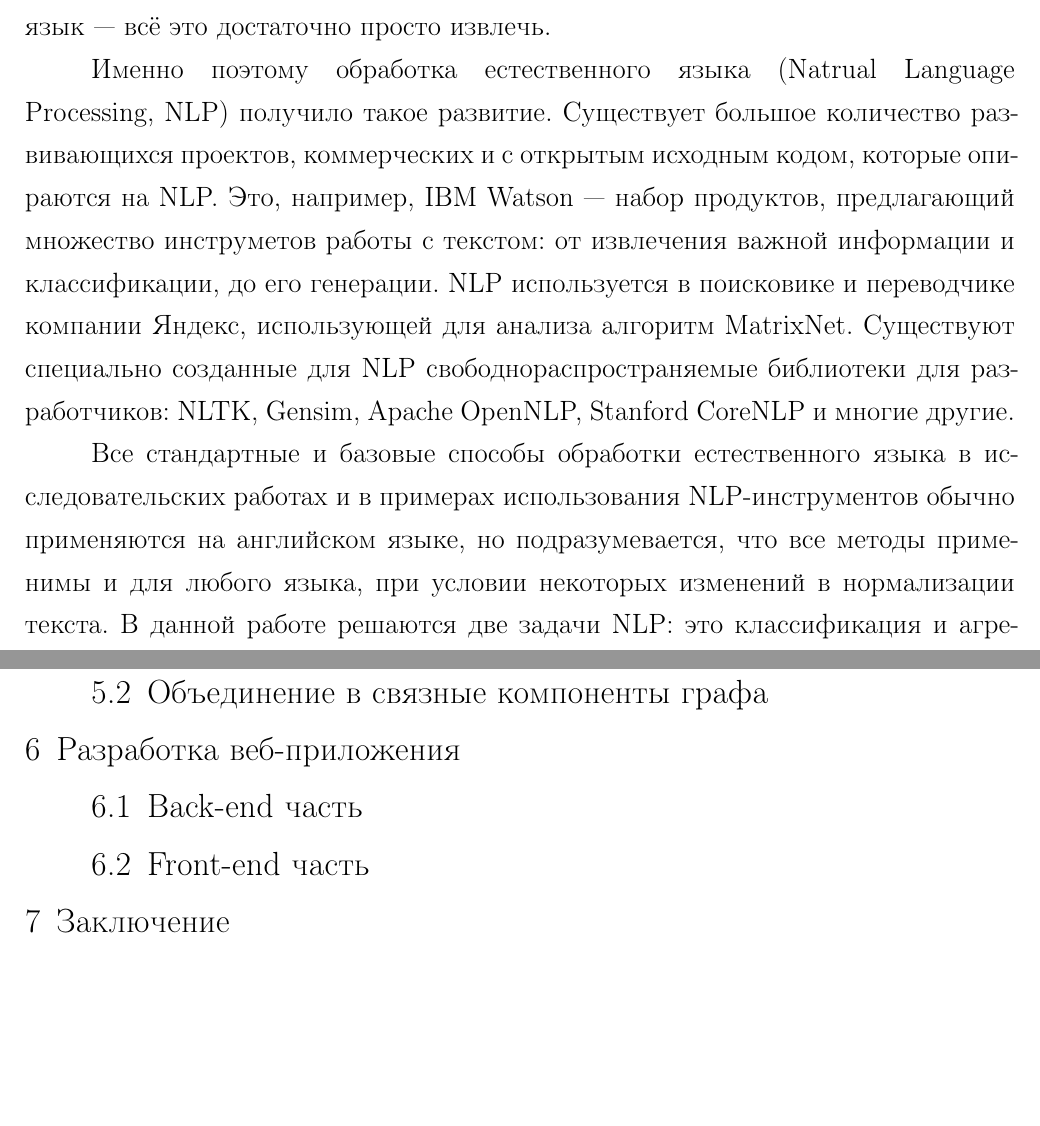
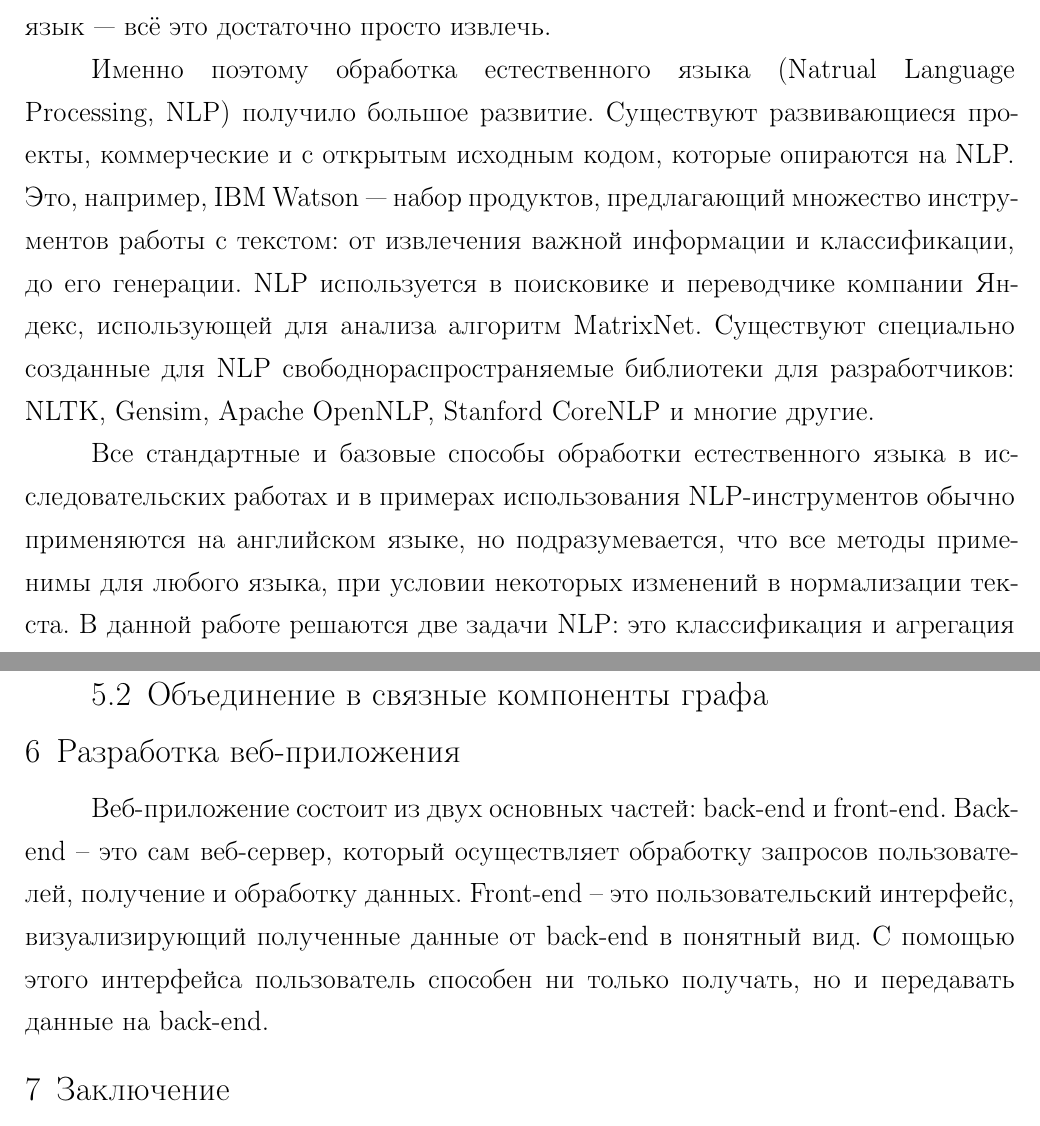
Before and after one commit to yutkin/News-Aggregator, a LaTeX document (docs/main.tex): two parts of pages 4 and 8 of 10, joined at a grey line, cut so that both start at the same text. Compiled offline with pdfLaTeX; a LaTeX package or settings file that is missing is left out.

Commit message:
Small introduction paragraph in the web-server section✏️

```diff
--- a/docs/main.tex
+++ b/docs/main.tex
@@ -73,16 +73,15 @@
 десятилетий и практически всегда имеющего смысл, доступны любому исследователю. Книги, новостные статьи, блоги, посты в
 социальных сетях, содержащие пусть и не очень литературный язык --- всё это достаточно просто извлечь.
 
-Именно поэтому обработка естественного языка (Natrual Language Processing, NLP) получило такое развитие. Существует
-большое количество развивающихся проектов, коммерческих и с открытым исходным кодом, которые опираются на NLP. Это, например, IBM
-Watson --- набор продуктов, предлагающий множество инструметов работы с текстом: от извлечения важной информации и
+Именно поэтому обработка естественного языка (Natrual Language Processing, NLP) получило большое развитие. Существуют развивающиеся проекты, коммерческие и с открытым исходным кодом, которые опираются на NLP. Это, например, IBM
+Watson --- набор продуктов, предлагающий множество инструментов работы с текстом: от извлечения важной информации и
 классификации, до его генерации. %https://www.ibm.com/watson/
 NLP используется в поисковике и переводчике компании Яндекс, использующей для анализа алгоритм MatrixNet. %https://yandex.com/company/technologies/matrixnet/
 Существуют специально созданные для NLP свободнораспространяемые библиотеки для разработчиков: NLTK, Gensim, Apache
 OpenNLP, Stanford CoreNLP и многие другие.
 
 Все стандартные и базовые способы обработки естественного языка в исследовательских работах и в примерах использования
-NLP-инструментов обычно применяются на английском языке, но подразумевается, что все методы применимы и для любого
+NLP-инструментов обычно применяются на английском языке, но подразумевается, что все методы применимы для любого
 языка, при условии некоторых изменений в нормализации текста.
 % TODO: Перейти к конкретике работы плавнее и сделать меньше пересказа содержание -- это в аннотации
 В данной работе решаются две задачи NLP: это классификация и агрегация текста. Для придания работе новизны и
@@ -188,8 +186,12 @@ web-сервер для получения недавних новостей.
 \subsection{Объединение в связные компоненты графа}
 %\lipsum[3-4]
 \section{Разработка веб-приложения}
-\subsection{Back-end часть}
-\subsection{Front-end часть}
+Веб-приложение состоит из двух основных частей: back-end и front-end. Back-end -- это сам веб-сервер,
+который осуществляет обработку запросов пользователей, получение и обработку данных.
+Front-end -- это пользовательский интерфейс, визуализирующий полученные данные от back-end в понятный вид.
+С помощью этого интерфейса пользователь способен ни только получать, но и передавать данные на back-end.
+% \subsection{Back-end часть}
+% \subsection{Front-end часть}
 
 \section{Заключение}
 
```
Also changed, not shown: docs/main.tex (3 more changed lines).
